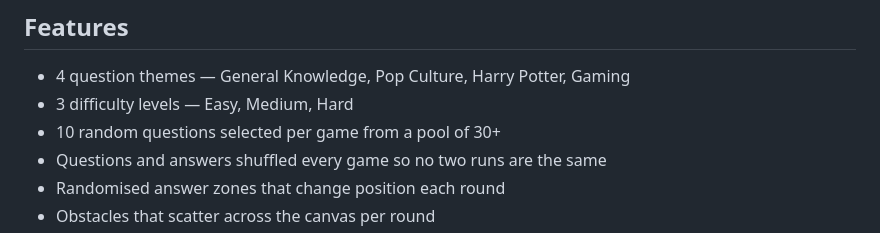
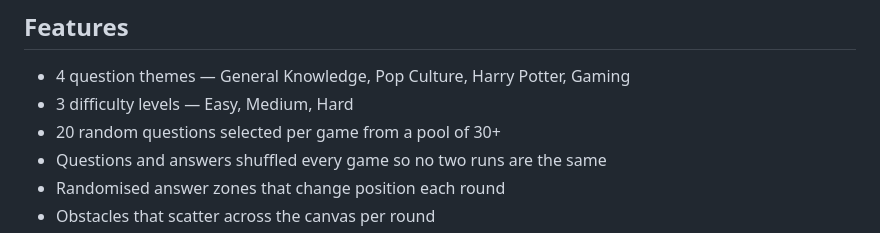
Before and after one commit to Kekkesxd/Answer-Dash, a Markdown page: README.md, the part around the change. GitHub-like rendering.

Commit message:
Update number of questions per game from 10 to 20

```diff
--- a/README.md
+++ b/README.md
@@ -20,7 +20,7 @@ Use **WASD** or the **Arrow Keys** to move your player around the canvas. A ques
 
 - 4 question themes — General Knowledge, Pop Culture, Harry Potter, Gaming
 - 3 difficulty levels — Easy, Medium, Hard
-- 10 random questions selected per game from a pool of 30+
+- 20 random questions selected per game from a pool of 30+
 - Questions and answers shuffled every game so no two runs are the same
 - Randomised answer zones that change position each round
 - Obstacles that scatter across the canvas per round
```
